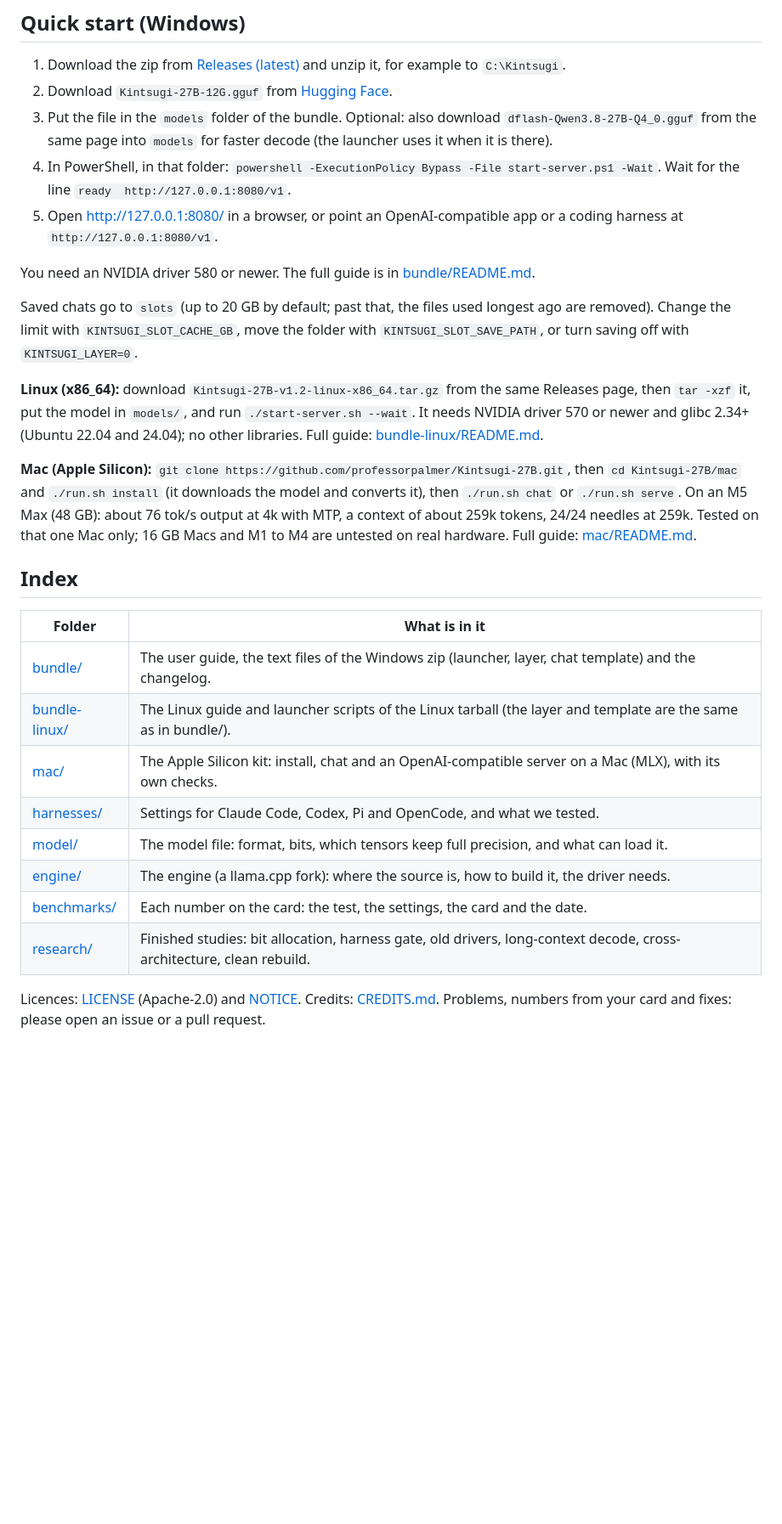
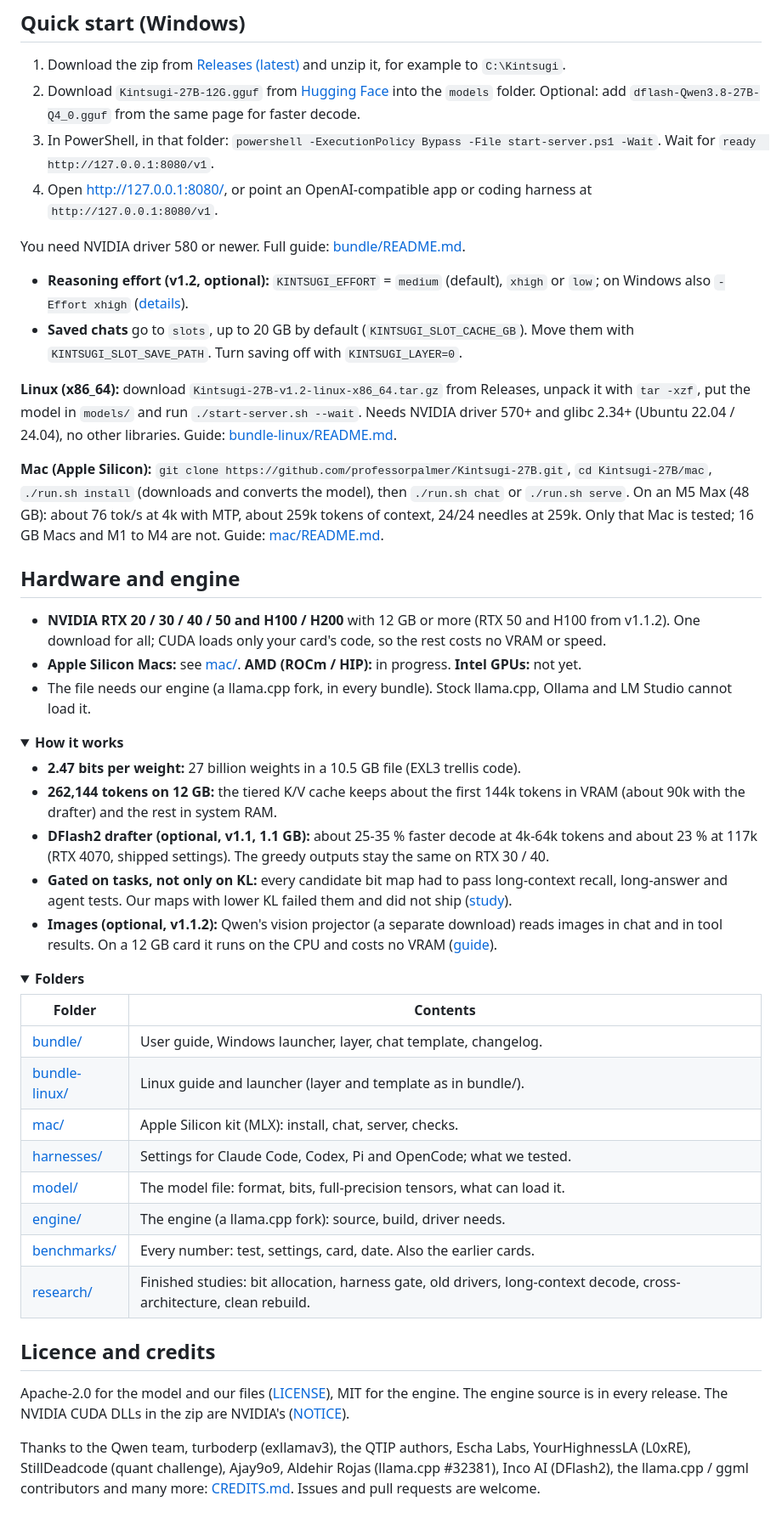
Before and after one commit to professorpalmer/Kintsugi-27B, a Markdown page: README.md, the part around one of its changes. Shown at 85% size. GitHub-like rendering; folded sections open; blank space fills up the shorter version.

```diff
--- a/README.md
+++ b/README.md
@@ -63,41 +41,71 @@ RAM on that box was enough for the full window with other programs closed.
 
 1. Download the zip from [Releases (latest)](https://github.com/professorpalmer/Kintsugi-27B/releases/latest) and
    unzip it, for example to `C:\Kintsugi`.
-2. Download `Kintsugi-27B-12G.gguf` from [Hugging Face](https://huggingface.co/CaryPalmer/Kintsugi-27B).
-3. Put the file in the `models` folder of the bundle. Optional: also download `dflash-Qwen3.8-27B-Q4_0.gguf` from the
-   same page into `models` for faster decode (the launcher uses it when it is there).
-4. In PowerShell, in that folder: `powershell -ExecutionPolicy Bypass -File start-server.ps1 -Wait`. Wait for the
-   line `ready  http://127.0.0.1:8080/v1`.
-5. Open http://127.0.0.1:8080/ in a browser, or point an OpenAI-compatible app or a coding harness at
-   `http://127.0.0.1:8080/v1`.
+2. Download `Kintsugi-27B-12G.gguf` from [Hugging Face](https://huggingface.co/CaryPalmer/Kintsugi-27B) into the
+   `models` folder. Optional: add `dflash-Qwen3.8-27B-Q4_0.gguf` from the same page for faster decode.
+3. In PowerShell, in that folder: `powershell -ExecutionPolicy Bypass -File start-server.ps1 -Wait`. Wait for
+   `ready  http://127.0.0.1:8080/v1`.
+4. Open http://127.0.0.1:8080/, or point an OpenAI-compatible app or coding harness at `http://127.0.0.1:8080/v1`.
 
-You need an NVIDIA driver 580 or newer. The full guide is in [bundle/README.md](bundle/README.md).
+You need NVIDIA driver 580 or newer. Full guide: [bundle/README.md](bundle/README.md).
 
-Saved chats go to `slots` (up to 20 GB by default; past that, the files used longest ago are removed). Change the
-limit with `KINTSUGI_SLOT_CACHE_GB`, move the folder with `KINTSUGI_SLOT_SAVE_PATH`, or turn saving off with
-`KINTSUGI_LAYER=0`.
+- **Reasoning effort (v1.2, optional):** `KINTSUGI_EFFORT` = `medium` (default), `xhigh` or `low`; on Windows also
+  `-Effort xhigh` ([details](bundle/README.md#reasoning-effort-optional)).
+- **Saved chats** go to `slots`, up to 20 GB by default (`KINTSUGI_SLOT_CACHE_GB`). Move them with
+  `KINTSUGI_SLOT_SAVE_PATH`. Turn saving off with `KINTSUGI_LAYER=0`.
 
-**Linux (x86_64):** download `Kintsugi-27B-v1.2-linux-x86_64.tar.gz` from the same Releases page, then
-`tar -xzf` it, put the model in `models/`, and run `./start-server.sh --wait`. It needs NVIDIA driver 570 or newer and
-glibc 2.34+ (Ubuntu 22.04 and 24.04); no other libraries. Full guide: [bundle-linux/README.md](bundle-linux/README.md).
+**Linux (x86_64):** download `Kintsugi-27B-v1.2-linux-x86_64.tar.gz` from Releases, unpack it with `tar -xzf`, put the
+model in `models/` and run `./start-server.sh --wait`. Needs NVIDIA driver 570+ and glibc 2.34+ (Ubuntu 22.04 / 24.04),
+no other libraries. Guide: [bundle-linux/README.md](bundle-linux/README.md).
 
-**Mac (Apple Silicon):** `git clone https://github.com/professorpalmer/Kintsugi-27B.git`, then `cd Kintsugi-27B/mac`
-and `./run.sh install` (it downloads the model and converts it), then `./run.sh chat` or `./run.sh serve`. On an M5 Max
-(48 GB): about 76 tok/s output at 4k with MTP, a context of about 259k tokens, 24/24 needles at 259k. Tested on that one Mac
-only; 16 GB Macs and M1 to M4 are untested on real hardware. Full guide: [mac/README.md](mac/README.md).
+**Mac (Apple Silicon):** `git clone https://github.com/professorpalmer/Kintsugi-27B.git`, `cd Kintsugi-27B/mac`,
+`./run.sh install` (downloads and converts the model), then `./run.sh chat` or `./run.sh serve`. On an M5 Max (48 GB):
+about 76 tok/s at 4k with MTP, about 259k tokens of context, 24/24 needles at 259k. Only that Mac is tested; 16 GB Macs
+and M1 to M4 are not. Guide: [mac/README.md](mac/README.md).
 
-## Index
+## Hardware and engine
 
-| Folder | What is in it |
+- **NVIDIA RTX 20 / 30 / 40 / 50 and H100 / H200** with 12 GB or more (RTX 50 and H100 from v1.1.2). One download for
+  all; CUDA loads only your card's code, so the rest costs no VRAM or speed.
+- **Apple Silicon Macs:** see [mac/](mac/README.md). **AMD (ROCm / HIP):** in progress. **Intel GPUs:** not yet.
+- The file needs our engine (a llama.cpp fork, in every bundle). Stock llama.cpp, Ollama and LM Studio cannot load it.
+
+<details>
+<summary><b>How it works</b></summary>
+
+- **2.47 bits per weight:** 27 billion weights in a 10.5 GB file (EXL3 trellis code).
+- **262,144 tokens on 12 GB:** the tiered K/V cache keeps about the first 144k tokens in VRAM (about 90k with the
+  drafter) and the rest in system RAM.
+- **DFlash2 drafter (optional, v1.1, 1.1 GB):** about 25-35 % faster decode at 4k-64k tokens and about 23 % at 117k
+  (RTX 4070, shipped settings). The greedy outputs stay the same on RTX 30 / 40.
+- **Gated on tasks, not only on KL:** every candidate bit map had to pass long-context recall, long-answer and agent
+  tests. Our maps with lower KL failed them and did not ship ([study](research/bit-allocation/README.md)).
+- **Images (optional, v1.1.2):** Qwen's vision projector (a separate download) reads images in chat and in tool results.
+  On a 12 GB card it runs on the CPU and costs no VRAM ([guide](bundle/README.md#images-optional-download)).
+
+</details>
+
+<details>
+<summary><b>Folders</b></summary>
+
+| Folder | Contents |
 |---|---|
-| [bundle/](bundle/README.md) | The user guide, the text files of the Windows zip (launcher, layer, chat template) and the changelog. |
-| [bundle-linux/](bundle-linux/README.md) | The Linux guide and launcher scripts of the Linux tarball (the layer and template are the same as in bundle/). |
-| [mac/](mac/README.md) | The Apple Silicon kit: install, chat and an OpenAI-compatible server on a Mac (MLX), with its own checks. |
-| [harnesses/](harnesses/README.md) | Settings for Claude Code, Codex, Pi and OpenCode, and what we tested. |
-| [model/](model/README.md) | The model file: format, bits, which tensors keep full precision, and what can load it. |
-| [engine/](engine/README.md) | The engine (a llama.cpp fork): where the source is, how to build it, the driver needs. |
-| [benchmarks/](benchmarks/README.md) | Each number on the card: the test, the settings, the card and the date. |
+| [bundle/](bundle/README.md) | User guide, Windows launcher, layer, chat template, changelog. |
+| [bundle-linux/](bundle-linux/README.md) | Linux guide and launcher (layer and template as in bundle/). |
+| [mac/](mac/README.md) | Apple Silicon kit (MLX): install, chat, server, checks. |
+| [harnesses/](harnesses/README.md) | Settings for Claude Code, Codex, Pi and OpenCode; what we tested. |
+| [model/](model/README.md) | The model file: format, bits, full-precision tensors, what can load it. |
+| [engine/](engine/README.md) | The engine (a llama.cpp fork): source, build, driver needs. |
+| [benchmarks/](benchmarks/README.md) | Every number: test, settings, card, date. Also the earlier cards. |
 | [research/](research/README.md) | Finished studies: bit allocation, harness gate, old drivers, long-context decode, cross-architecture, clean rebuild. |
 
-Licences: [LICENSE](LICENSE) (Apache-2.0) and [NOTICE](NOTICE). Credits: [CREDITS.md](CREDITS.md). Problems,
-numbers from your card and fixes: please open an issue or a pull request.
+</details>
+
+## Licence and credits
+
+Apache-2.0 for the model and our files ([LICENSE](LICENSE)), MIT for the engine. The engine source is in every
+release. The NVIDIA CUDA DLLs in the zip are NVIDIA's ([NOTICE](NOTICE)).
+
+Thanks to the Qwen team, turboderp (exllamav3), the QTIP authors, Escha Labs, YourHighnessLA (L0xRE), StillDeadcode
+(quant challenge), Ajay9o9, Aldehir Rojas (llama.cpp #32381), Inco AI (DFlash2), the llama.cpp / ggml contributors and
+many more: [CREDITS.md](CREDITS.md). Issues and pull requests are welcome.
```
Also changed, not shown: other parts of README.md (+29 -51 lines), benchmarks/README.md (+8 -0 lines), benchmarks/kintsugi-27b-master.png (added).
